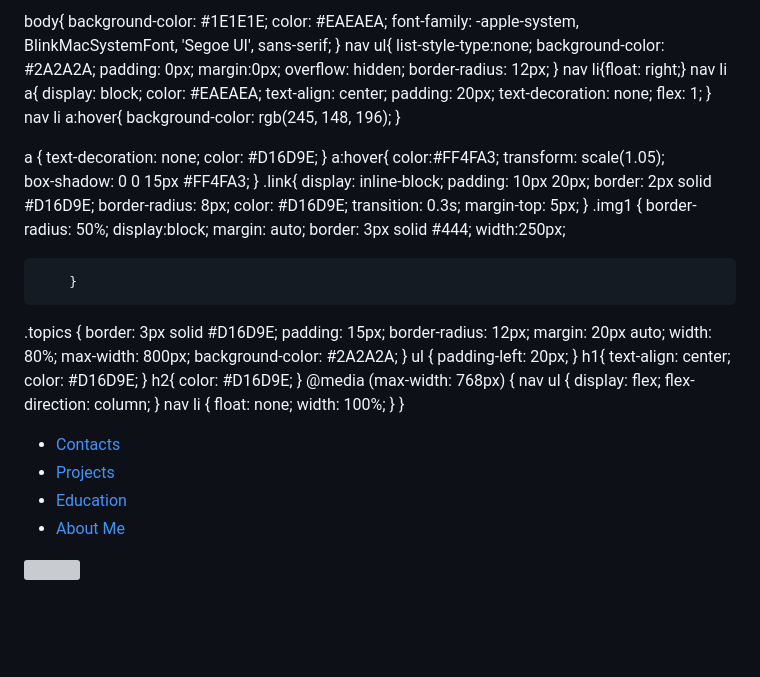
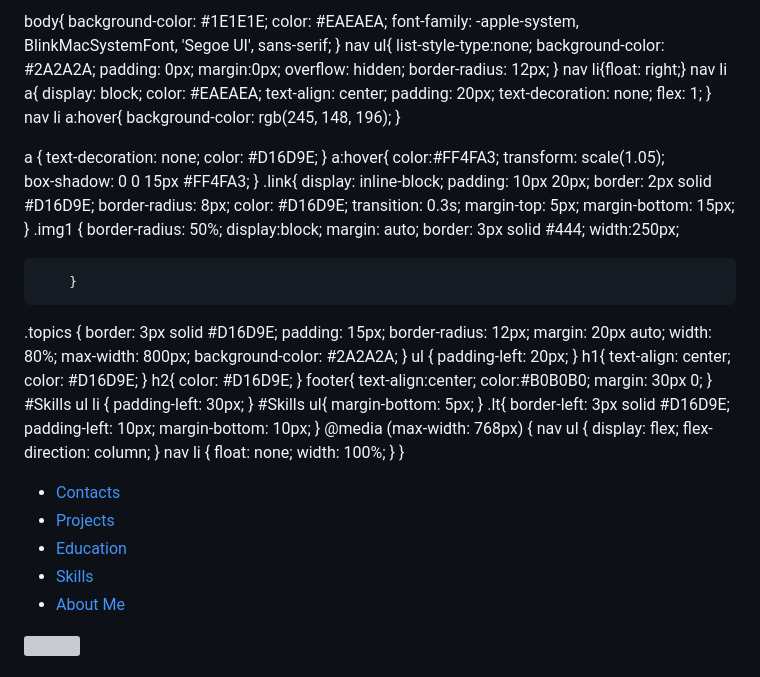
Before and after one commit to FrancineDelfina01/WS101, a Markdown page: README.md, the part around one of its changes. Rendered like a GitHub page; blank space fills up the shorter version; grey boxes are pictures that could not be loaded.

```diff
--- a/README.md
+++ b/README.md
@@ -7,4 +8,5 @@
 <style>
+
     * {
     box-sizing: border-box;
     margin: 0;
@@ -53,6 +55,7 @@ a:hover{
     color: #D16D9E;
     transition: 0.3s;
     margin-top: 5px;
+    margin-bottom: 15px;
 }
 .img1 {
             border-radius: 50%;
@@ -81,6 +84,22 @@ h1{
 h2{
     color: #D16D9E;
 }
+footer{
+    text-align:center;
+    color:#B0B0B0;
+    margin: 30px 0;
+}
+#Skills ul li {
+    padding-left: 30px;
+}
+#Skills ul{
+    margin-bottom: 5px;
+}
+.lt{
+    border-left: 3px solid #D16D9E;
+    padding-left: 10px;
+    margin-bottom: 10px;
+}
    @media (max-width: 768px) {
     nav ul {
         display: flex;
@@ -91,8 +110,8 @@ h2{
         width: 100%;
     }
 }
+
 </style>
-
 </head>
 <body>
   <nav>
@@ -100,6 +119,7 @@ h2{
      <li><a href="#Contacts">Contacts</a></li>
      <li><a href="#Projects">Projects</a></li>
      <li><a href="#Education">Education</a></li>
+     <li><a href="#Skills">Skills</a></li>
      <li><a href="#Aboutme">About Me</a></li>
     </ul>
   </nav>
```
Also changed, not shown: other parts of README.md (+41 -8 lines).
